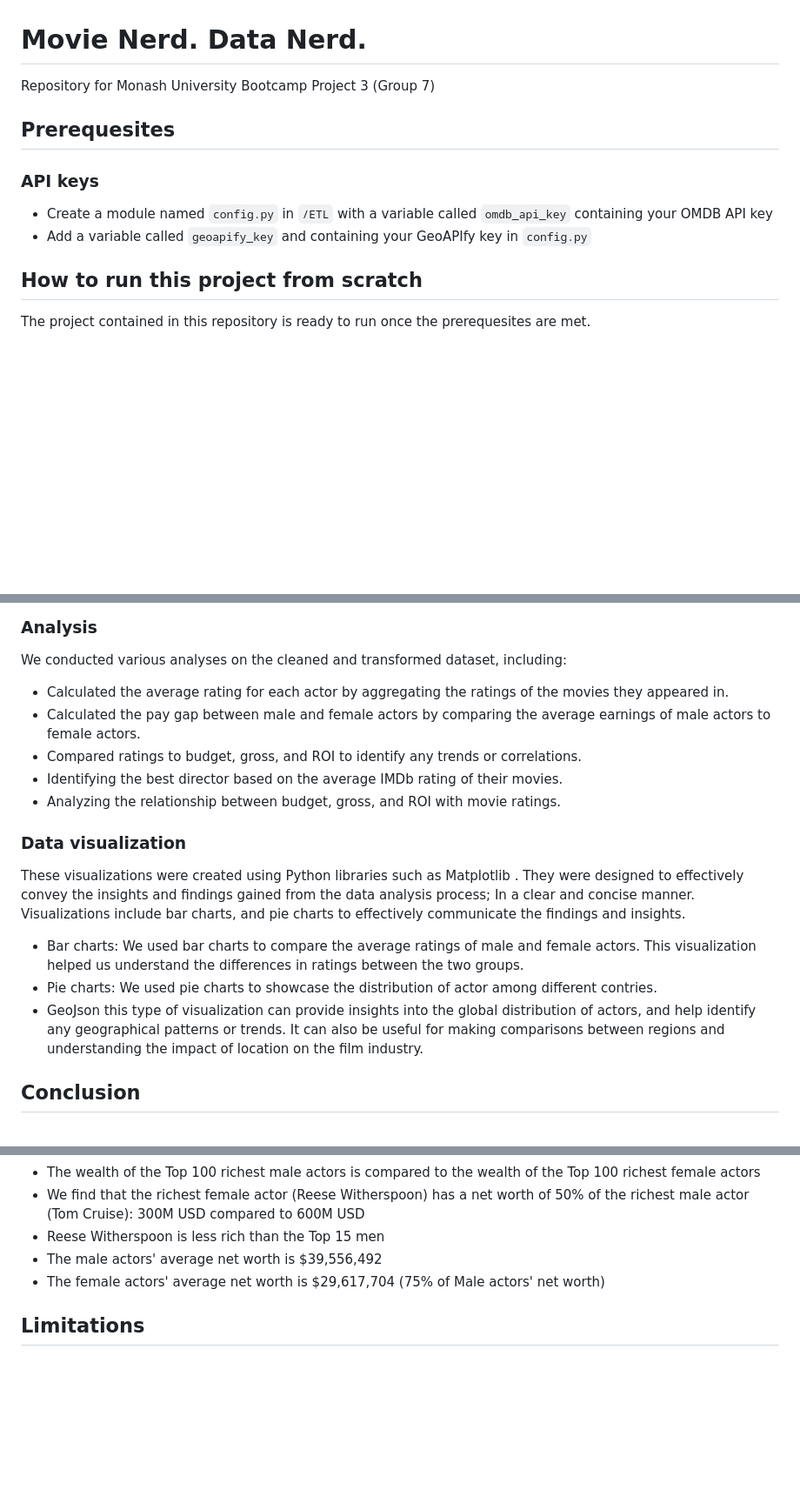
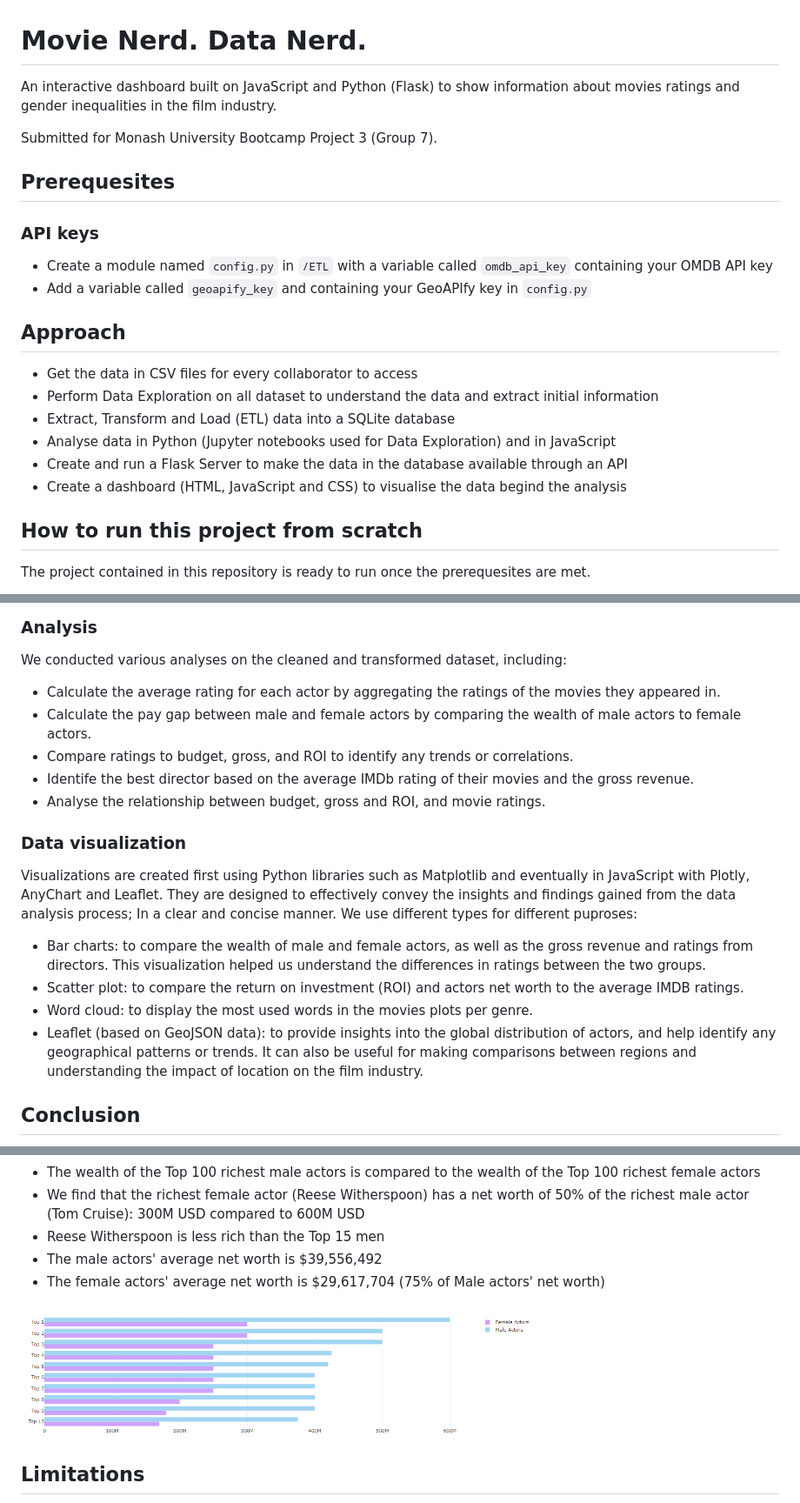
Before and after one commit to benoitchamot/MovieNerd, a Markdown page: README.md, 3 parts joined by grey strips. Shown: that part at 87% size. GitHub-like rendering; pictures changed too: img/analysis_gap.png (added); blank space fills up the shorter version.

```diff
--- a/README.md
+++ b/README.md
@@ -1,10 +1,20 @@
 # Movie Nerd. Data Nerd.
-Repository for Monash University Bootcamp Project 3 (Group 7)
+An interactive dashboard built on JavaScript and Python (Flask) to show information about movies ratings and gender inequalities in the film industry.
+
+Submitted for Monash University Bootcamp Project 3 (Group 7).
 
 ## Prerequesites
 ### API keys
 - Create a module named `config.py` in `/ETL` with a variable called `omdb_api_key` containing your OMDB API key
 - Add a variable called `geoapify_key` and containing your GeoAPIfy key in `config.py`
+
+## Approach
+- Get the data in CSV files for every collaborator to access
+- Perform Data Exploration on all dataset to understand the data and extract initial information
+- Extract, Transform and Load (ETL) data into a SQLite database
+- Analyse data in Python (Jupyter notebooks used for Data Exploration) and in JavaScript
+- Create and run a Flask Server to make the data in the database available through an API
+- Create a dashboard (HTML, JavaScript and CSS) to visualise the data begind the analysis
 
 ## How to run this project from scratch
 The project contained in this repository is ready to run once the prerequesites are met.
@@ -160,17 +164,18 @@ We look at different variables that can influence these metrics:
 
 ### Analysis
 We conducted various analyses on the cleaned and transformed dataset, including:
-- Calculated the average rating for each actor by aggregating the ratings of the movies they appeared in.
-- Calculated the pay gap between male and female actors by comparing the average earnings of male actors to female actors.
-- Compared ratings to budget, gross, and ROI to identify any trends or correlations.
-- Identifying the best director based on the average IMDb rating of their movies.
-- Analyzing the relationship between budget, gross, and ROI with movie ratings.
+- Calculate the average rating for each actor by aggregating the ratings of the movies they appeared in.
+- Calculate the pay gap between male and female actors by comparing the wealth of male actors to female actors.
+- Compare ratings to budget, gross, and ROI to identify any trends or correlations.
+- Identife the best director based on the average IMDb rating of their movies and the gross revenue.
+- Analyse the relationship between budget, gross and ROI, and movie ratings.
 
 ### Data visualization
-These visualizations were created using Python libraries such as Matplotlib . They were designed to effectively convey the insights and findings gained from the data analysis process; In a clear and concise manner. Visualizations include bar charts, and pie charts to effectively communicate the findings and insights.
-- Bar charts: We used bar charts to compare the average ratings of male and female actors. This visualization helped us understand the differences in ratings between the two groups.
-- Pie charts: We used pie charts to showcase the distribution of actor among different contries.
-- GeoJson this type of visualization can provide insights into the global distribution of actors, and help identify any geographical patterns or trends. It can also be useful for making comparisons between regions and understanding the impact of location on the film industry.
+Visualizations are created first using Python libraries such as Matplotlib and eventually in JavaScript with Plotly, AnyChart and Leaflet. They are designed to effectively convey the insights and findings gained from the data analysis process; In a clear and concise manner. We use different types for different puproses:
+- Bar charts: to compare the wealth of male and female actors, as well as the gross revenue and ratings from directors. This visualization helped us understand the differences in ratings between the two groups.
+- Scatter plot: to compare the return on investment (ROI) and actors net worth to the average IMDB ratings.
+- Word cloud: to display the most used words in the movies plots per genre.
+- Leaflet (based on GeoJSON data): to provide insights into the global distribution of actors, and help identify any geographical patterns or trends. It can also be useful for making comparisons between regions and understanding the impact of location on the film industry.
 
 ## Conclusion
 Through this project, we successfully gathered and integrated data from different sources, performed data cleaning and transformation tasks, conducted data analysis, and created visualizations to gain insights about the movies and actors dataset. The project highlights the importance of data engineering in organizing and analyzing large datasets to extract valuable information.
@@ -183,6 +204,8 @@ We also looked at the Gender Wealth Gap (difference between the net worth of mal
 - Reese Witherspoon is less rich than the Top 15 men
 - The male actors' average net worth is $39,556,492
 - The female actors' average net worth is $29,617,704 (75% of Male actors' net worth)
+
+<img src="img/analysis_gap.png" alt="gap" width="600"/>
 
 ## Limitations
 - The number of actors in the dataset is limited
```
Also changed, not shown: other parts of README.md (+20 -10 lines), img/analysis_actors.png (added), img/analysis_directors.png (added), img/analysis_roi.png (added).
